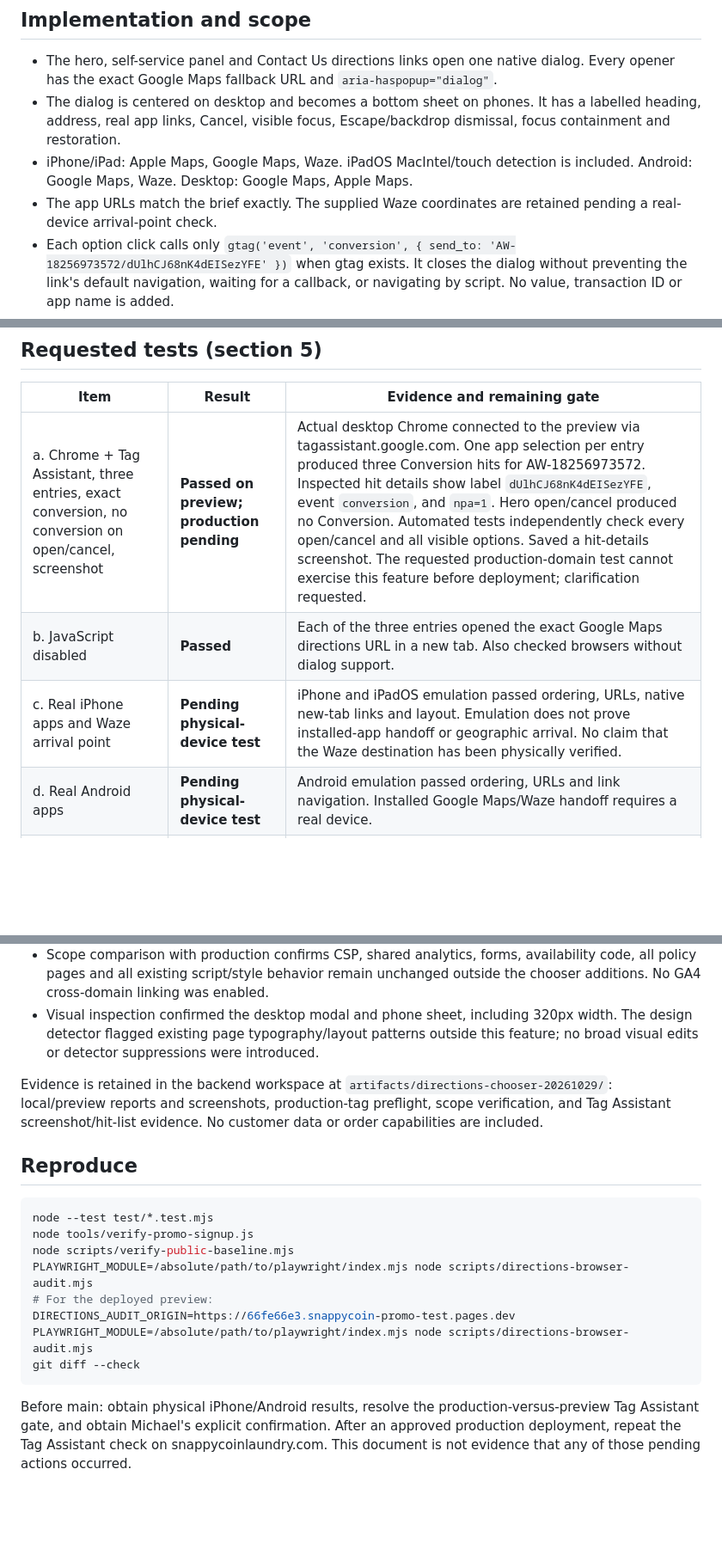
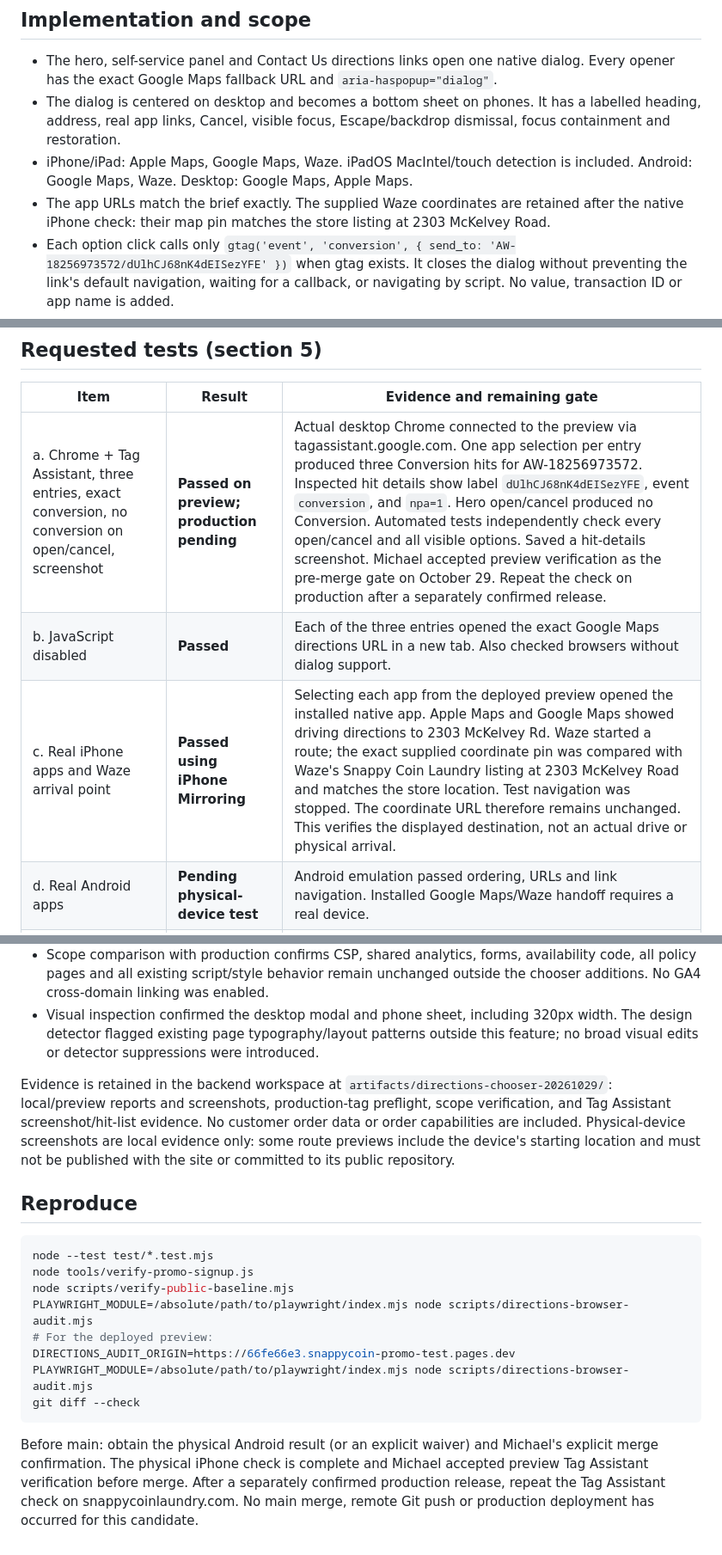
Before and after one commit to rizzomichaelg/snappycoin, a Markdown page: docs/directions-chooser-verification.md, 3 parts joined by grey strips. Shown at 86% size. GitHub-like rendering; blank space fills up the shorter version.

Commit message:
Record native iPhone directions verification and release gates

````diff
--- a/docs/directions-chooser-verification.md
+++ b/docs/directions-chooser-verification.md
@@ -11,7 +11,7 @@ Branch alias: https://directions-chooser.snappycoin-promo-test.pages.dev/
 - The hero, self-service panel and Contact Us directions links open one native dialog. Every opener has the exact Google Maps fallback URL and `aria-haspopup="dialog"`.
 - The dialog is centered on desktop and becomes a bottom sheet on phones. It has a labelled heading, address, real app links, Cancel, visible focus, Escape/backdrop dismissal, focus containment and restoration.
 - iPhone/iPad: Apple Maps, Google Maps, Waze. iPadOS MacIntel/touch detection is included. Android: Google Maps, Waze. Desktop: Google Maps, Apple Maps.
-- The app URLs match the brief exactly. The supplied Waze coordinates are retained pending a real-device arrival-point check.
+- The app URLs match the brief exactly. The supplied Waze coordinates are retained after the native iPhone check: their map pin matches the store listing at 2303 McKelvey Road.
 - Each option click calls only `gtag('event', 'conversion', { send_to: 'AW-18256973572/dUlhCJ68nK4dEISezYFE' })` when gtag exists. It closes the dialog without preventing the link's default navigation, waiting for a callback, or navigating by script. No value, transaction ID or app name is added.
 - The chooser stores no choice and accesses no cookies, local storage or session storage. An absent, blocked or throwing measurement function does not break the map links. Unsupported dialog browsers retain direct Google Maps navigation.
 - `script.js` contains the chooser code; no inline script, library, CSP, tag configuration, Meta Pixel, form, Turnstile or booking-project change was made. Existing CTA analytics are preserved; the new app options do not acquire that existing `.btn-cta` tracking.
@@ -22,9 +22,9 @@ Whole-repository case-insensitive searches for `directions` and `google.com/maps
 
 | Item | Result | Evidence and remaining gate |
 | --- | --- | --- |
-| a. Chrome + Tag Assistant, three entries, exact conversion, no conversion on open/cancel, screenshot | **Passed on preview; production pending** | Actual desktop Chrome connected to the preview via tagassistant.google.com. One app selection per entry produced three Conversion hits for AW-18256973572. Inspected hit details show label `dUlhCJ68nK4dEISezYFE`, event `conversion`, and `npa=1`. Hero open/cancel produced no Conversion. Automated tests independently check every open/cancel and all visible options. Saved a hit-details screenshot. The requested production-domain test cannot exercise this feature before deployment; clarification requested. |
+| a. Chrome + Tag Assistant, three entries, exact conversion, no conversion on open/cancel, screenshot | **Passed on preview; production pending** | Actual desktop Chrome connected to the preview via tagassistant.google.com. One app selection per entry produced three Conversion hits for AW-18256973572. Inspected hit details show label `dUlhCJ68nK4dEISezYFE`, event `conversion`, and `npa=1`. Hero open/cancel produced no Conversion. Automated tests independently check every open/cancel and all visible options. Saved a hit-details screenshot. Michael accepted preview verification as the pre-merge gate on October 29. Repeat the check on production after a separately confirmed release. |
 | b. JavaScript disabled | **Passed** | Each of the three entries opened the exact Google Maps directions URL in a new tab. Also checked browsers without dialog support. |
-| c. Real iPhone apps and Waze arrival point | **Pending physical-device test** | iPhone and iPadOS emulation passed ordering, URLs, native new-tab links and layout. Emulation does not prove installed-app handoff or geographic arrival. No claim that the Waze destination has been physically verified. |
+| c. Real iPhone apps and Waze arrival point | **Passed using iPhone Mirroring** | Selecting each app from the deployed preview opened the installed native app. Apple Maps and Google Maps showed driving directions to 2303 McKelvey Rd. Waze started a route; the exact supplied coordinate pin was compared with Waze's Snappy Coin Laundry listing at 2303 McKelvey Road and matches the store location. Test navigation was stopped. The coordinate URL therefore remains unchanged. This verifies the displayed destination, not an actual drive or physical arrival. |
 | d. Real Android apps | **Pending physical-device test** | Android emulation passed ordering, URLs and link navigation. Installed Google Maps/Waze handoff requires a real device. |
 | e. Keyboard only | **Passed** | Tab/Enter opener, initial focus, forward/backward wrapping, Escape, and exact opener focus restoration passed. Backdrop dismissal and Cancel restoration also passed. |
 
@@ -39,7 +39,7 @@ Whole-repository case-insensitive searches for `directions` and `google.com/maps
 - Scope comparison with production confirms CSP, shared analytics, forms, availability code, all policy pages and all existing script/style behavior remain unchanged outside the chooser additions. No GA4 cross-domain linking was enabled.
 - Visual inspection confirmed the desktop modal and phone sheet, including 320px width. The design detector flagged existing page typography/layout patterns outside this feature; no broad visual edits or detector suppressions were introduced.
 
-Evidence is retained in the backend workspace at `artifacts/directions-chooser-20261029/`: local/preview reports and screenshots, production-tag preflight, scope verification, and Tag Assistant screenshot/hit-list evidence. No customer data or order capabilities are included.
+Evidence is retained in the backend workspace at `artifacts/directions-chooser-20261029/`: local/preview reports and screenshots, production-tag preflight, scope verification, and Tag Assistant screenshot/hit-list evidence. No customer order data or order capabilities are included. Physical-device screenshots are local evidence only: some route previews include the device's starting location and must not be published with the site or committed to its public repository.
 
 ## Reproduce
 
@@ -53,4 +53,4 @@ DIRECTIONS_AUDIT_ORIGIN=https://66fe66e3.snappycoin-promo-test.pages.dev PLAYWRI
 git diff --check
 ```
 
-Before main: obtain physical iPhone/Android results, resolve the production-versus-preview Tag Assistant gate, and obtain Michael's explicit confirmation. After an approved production deployment, repeat the Tag Assistant check on snappycoinlaundry.com. This document is not evidence that any of those pending actions occurred.
+Before main: obtain the physical Android result (or an explicit waiver) and Michael's explicit merge confirmation. The physical iPhone check is complete and Michael accepted preview Tag Assistant verification before merge. After a separately confirmed production release, repeat the Tag Assistant check on snappycoinlaundry.com. No main merge, remote Git push or production deployment has occurred for this candidate.
````
